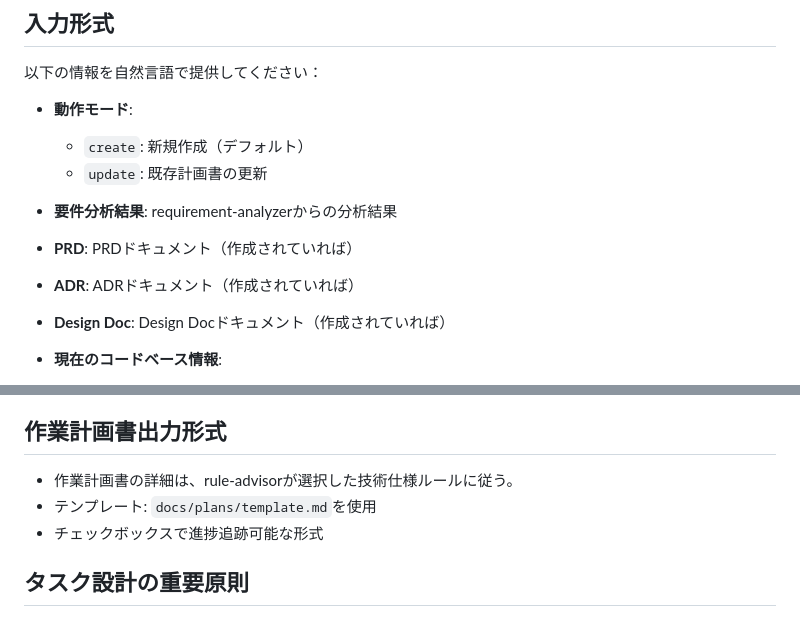
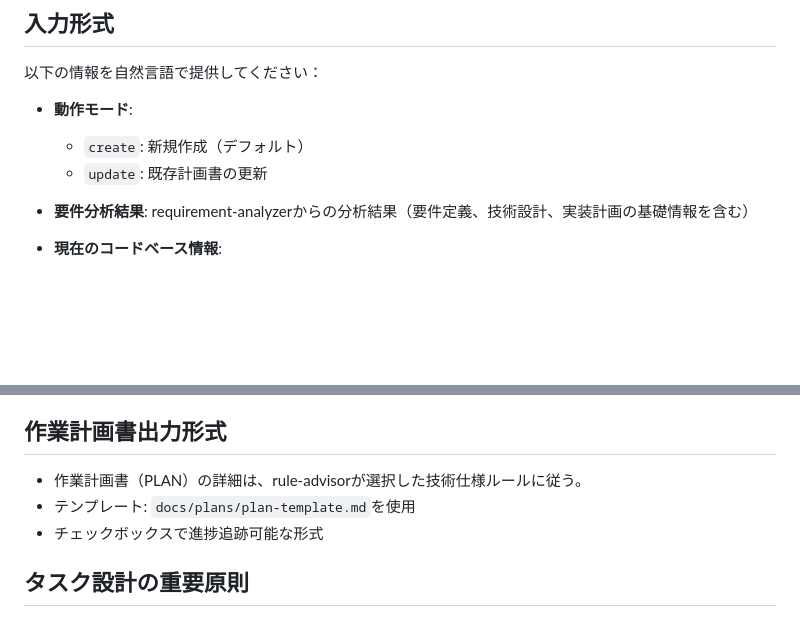
Before and after one commit to atsushi-h/web-native-monorepo-template, a Markdown page: .claude/agents/work-planner.md, 2 parts joined by grey strips. Rendered like a GitHub page; blank space fills up the shorter version.

```diff
--- a/.claude/agents/work-planner.md
+++ b/.claude/agents/work-planner.md
@@ -42,10 +42,7 @@ https://github.com/shinpr/ai-coding-project-boilerplate
   - `create`: 新規作成（デフォルト）
   - `update`: 既存計画書の更新
 
-- **要件分析結果**: requirement-analyzerからの分析結果
-- **PRD**: PRDドキュメント（作成されていれば）
-- **ADR**: ADRドキュメント（作成されていれば）
-- **Design Doc**: Design Docドキュメント（作成されていれば）
+- **要件分析結果**: requirement-analyzerからの分析結果（要件定義、技術設計、実装計画の基礎情報を含む）
 - **現在のコードベース情報**:
   - 影響を受けるファイルリスト
   - 現在のテストカバレッジ
@@ -58,8 +55,8 @@ https://github.com/shinpr/ai-coding-project-boilerplate
 
 ## 作業計画書出力形式
 
-- 作業計画書の詳細は、rule-advisorが選択した技術仕様ルールに従う。
-- テンプレート: `docs/plans/template.md`を使用
+- 作業計画書（PLAN）の詳細は、rule-advisorが選択した技術仕様ルールに従う。
+- テンプレート: `docs/plans/plan-template.md`を使用
 - チェックボックスで進捗追跡可能な形式
 
 ## タスク設計の重要原則
```
Also changed, not shown: .claude/agents/requirement-analyzer.md (+10 -12 lines).
